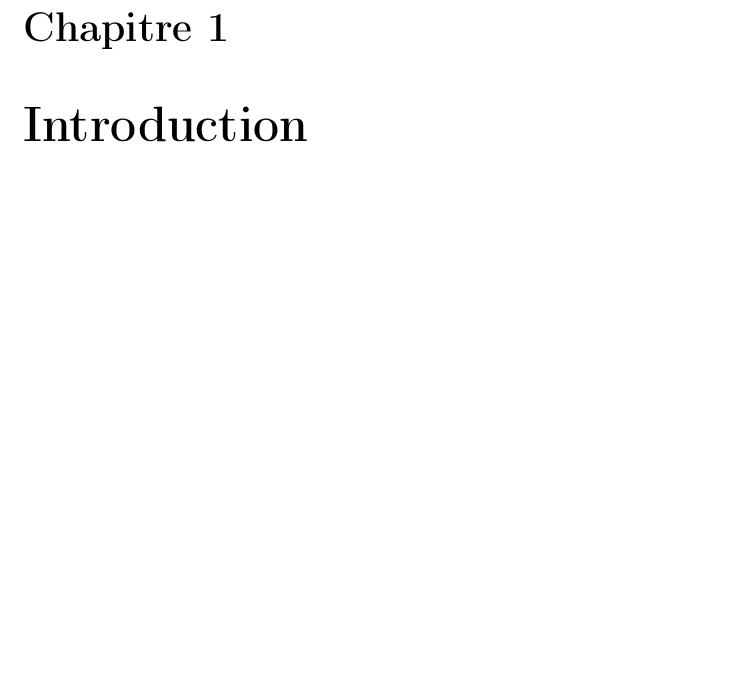
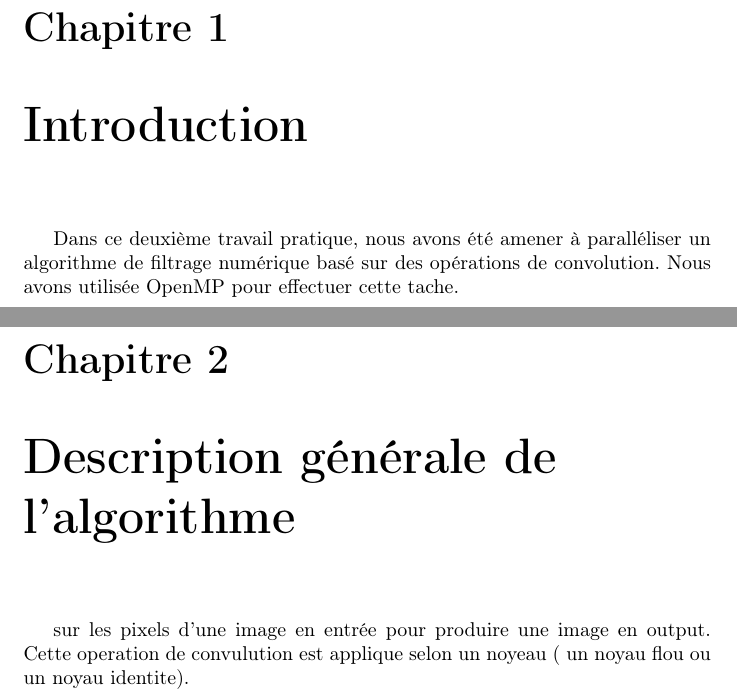
Before and after one commit to kouros51/GIF-7104-H2017-ParallelProgramming, a LaTeX document (tp2/Report/report.tex): part of page 6 of 6 before the commit and two parts of pages 6 and 7 of 10 after it, the two joined at a grey line, cut so that both start at the same text, the shorter picture padded with empty space. Compiled offline with pdfLaTeX.

Commit message:
Starting the report and adding Chrono.hpp

```diff
--- a/tp2/Report/report.tex
+++ b/tp2/Report/report.tex
@@ -56,8 +56,14 @@ thierry.st-gelais.1@ulaval.ca\\
 \listoftables
 \newpage
 \chapter{Introduction}
-
-
-
+Dans ce deuxième travail pratique, nous avons été amener à paralléliser un algorithme
+de filtrage numérique basé sur des opérations de convolution. Nous avons utilisée OpenMP
+pour effectuer cette tache.
+\chapter{Description générale de l'algorithme}
+sur les pixels d'une image en entrée pour produire une image en output.
+Cette operation de convulution est applique selon un noyeau ( un noyau flou ou un noyau identite).
+\chapter{Approche adoptée pour la parallélisation }
+\chapter{Expérimentations et résultats}
+\chapter{Conclusion}
 
 \end{document}
```
Also changed, not shown: tp2/SourceFiles/output.png, 1 other file.
